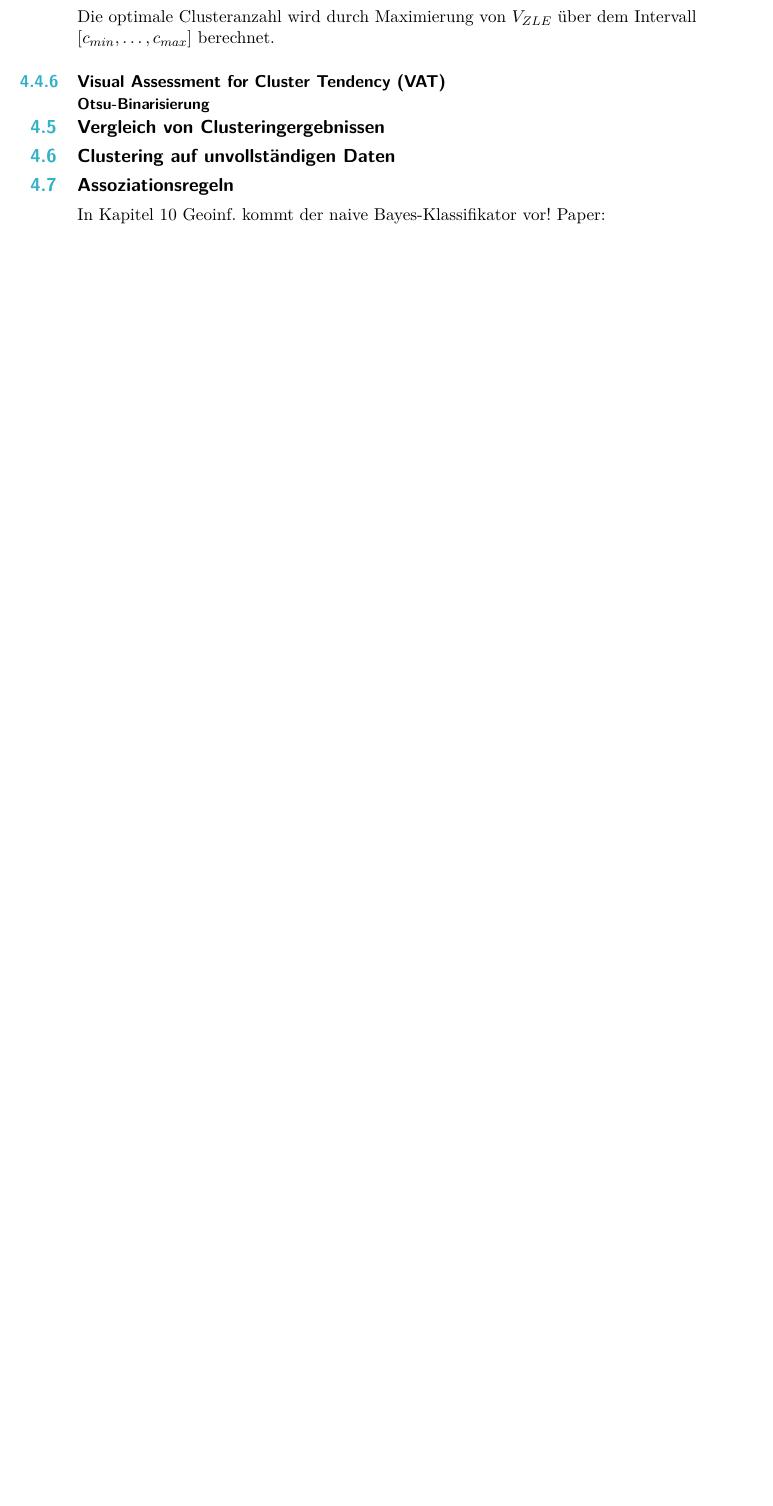
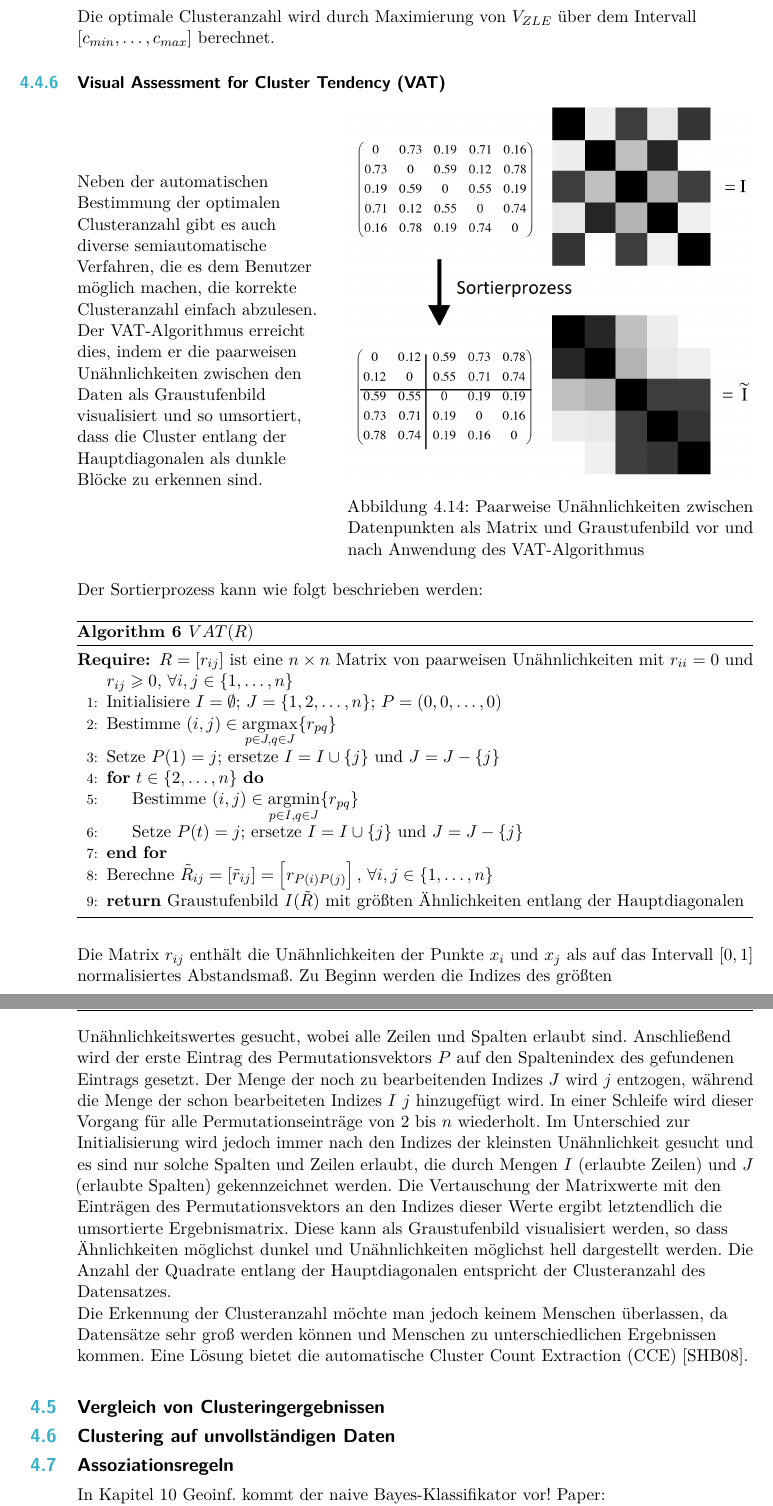
Before and after one commit to RobinBia/Neural-Networks-and-Clustering-Algorithms-for-GIS-Analysis, a LaTeX thesis (Latex/main.tex, which reads Latex/bibliography.bib): part of page 71 of 78 before the commit and two parts of pages 71 and 72 of 79 after it, the two joined at a grey line, cut so that both start at the same text, the shorter picture padded with empty space. Compiled offline with pdfLaTeX.

Commit message:
VAT-Algorithmus hinzugefügt

```diff
--- a/Latex/bibliography.bib
+++ b/Latex/bibliography.bib
@@ -225,0 +261 @@ year = {2012}
+@article{cce,
@@ -225,0 +267,4 @@ year = {2012}
+volume  = {1},
+year = {2008},
+pages = {1-13}
+}
--- a/Latex/main.tex
+++ b/Latex/main.tex
@@ -11,6 +11,8 @@
 }
 \usepackage{caption}
 \usepackage{amsmath}
+\DeclareMathOperator*{\argmax}{argmax}
+\DeclareMathOperator*{\argmin}{argmin}
 \usepackage{algorithm}
 \usepackage{algpseudocode}
 \makeatletter
@@ -1649,11 +1655,37 @@ $$V_{ZLE}(U,V,X) = SC_1(U,V,X)-SC_2(U)$$
 Die optimale Clusteranzahl wird durch Maximierung von
 $V_{ZLE}$ über dem Intervall $\left[c_{min},\dots,c_{max}\right]$ berechnet.
 \subsection{Visual Assessment for Cluster Tendency (VAT)}
-\subsubsection{Otsu-Binarisierung}
-
-
-
-
+\begin{minipage}{0.35\textwidth}\raggedright
+Neben der automatischen Bestimmung der optimalen Clusteranzahl gibt es auch diverse semiautomatische Verfahren, die es dem Benutzer möglich machen, die korrekte Clusteranzahl einfach abzulesen. Der VAT-Algorithmus erreicht dies, indem er die paarweisen Unähnlichkeiten zwischen den Daten als Graustufenbild visualisiert und so umsortiert, dass die Cluster entlang der Hauptdiagonalen als dunkle Blöcke zu erkennen sind.
+\end{minipage}
+\hfill
+\begin{minipage}{0.6\textwidth}
+\includegraphics[width=\linewidth]{vatalg.jpg}
+\captionof{figure}{Paarweise Unähnlichkeiten zwischen Datenpunkten als Matrix und Graustufenbild vor und nach Anwendung des VAT-Algorithmus}
+\end{minipage}
+
+\vspace{\belowdisplayskip}
+
+Der Sortierprozess kann wie folgt beschrieben werden:
+\begin{algorithm}[H]
+\caption{$VAT(R)$}\label{vatalg}
+\begin{algorithmic}[1]
+\Require{$R = \left[r_{ij}\right]$ ist eine $n \times n$ Matrix von paarweisen Unähnlichkeiten mit $r_{ii} = 0$ und $r_{ij} \geqslant 0, \, \forall i,j \in \{1,\dots,n\}$}
+\State Initialisiere $I=\emptyset$; $J=\{1,2,\dots,n\}$; $P = (0,0,\dots,0)$
+\State Bestimme $(i,j)\in \argmax\limits_{p\in J, q\in J}\{r_{pq}\}$
+\State Setze $P(1)=j$; ersetze $I = I \cup \{j\}$ und $J = J - \{j\}$
+\For{$t\in \{2,\dots,n\}$}
+\State Bestimme $(i,j) \in \argmin\limits_{p\in I, q\in J}\{r_{pq}\}$
+\State Setze $P(t) = j$; ersetze $I = I \cup \{j\}$ und $J = J - \{j\}$
+\EndFor
+\State Berechne $\tilde{R}_{ij} = \left[\tilde{r}_{ij}\right] = \left[r_{P(i)P(j)}\right],\, \forall i,j \in \{1,\dots,n\}$
+\State \Return Graustufenbild $I(\tilde{R})$ mit größten Ähnlichkeiten entlang der Hauptdiagonalen
+\end{algorithmic}
+\end{algorithm}
+
+Die Matrix $r_{ij}$ enthält die Unähnlichkeiten der Punkte $x_i$ und $x_j$ als auf das Intervall $\left[0,1\right]$ normalisiertes Abstandsmaß. Zu Beginn werden die Indizes des größten Unähnlichkeitswertes gesucht, wobei alle Zeilen und Spalten erlaubt sind. Anschließend wird der erste Eintrag des Permutationsvektors $P$ auf den Spaltenindex des gefundenen Eintrags gesetzt. Der Menge der noch zu bearbeitenden Indizes $J$ wird $j$ entzogen, während die Menge der schon bearbeiteten Indizes $I$ $j$ hinzugefügt wird. In einer Schleife wird dieser Vorgang für alle Permutationseinträge von $2$ bis $n$ wiederholt. Im Unterschied zur Initialisierung wird jedoch immer nach den Indizes der kleinsten Unähnlichkeit gesucht und es sind nur solche Spalten und Zeilen erlaubt, die durch Mengen $I$ (erlaubte Zeilen) und $J$ (erlaubte Spalten) gekennzeichnet werden. Die Vertauschung der Matrixwerte mit den Einträgen des Permutationsvektors an den Indizes dieser Werte ergibt letztendlich die umsortierte Ergebnismatrix. Diese kann als Graustufenbild visualisiert werden, so dass Ähnlichkeiten möglichst dunkel und Unähnlichkeiten möglichst hell dargestellt werden. Die Anzahl der Quadrate entlang der Hauptdiagonalen entspricht der Clusteranzahl des Datensatzes.
+\\
+Die Erkennung der Clusteranzahl möchte man jedoch keinem Menschen überlassen, da Datensätze sehr groß werden können und Menschen zu unterschiedlichen Ergebnissen kommen. Eine Lösung bietet die automatische Cluster Count Extraction (CCE) \cite{cce}.
 
 \section{Vergleich von Clusteringergebnissen}
 \section{Clustering auf unvollständigen Daten}
```
Also changed, not shown: Latex/Pictures/vatalg.jpg (added), Latex/main.bbl, Latex/bibliography.bib (40 more changed lines), Latex/main.tex (14 more changed lines), 7 other files.
